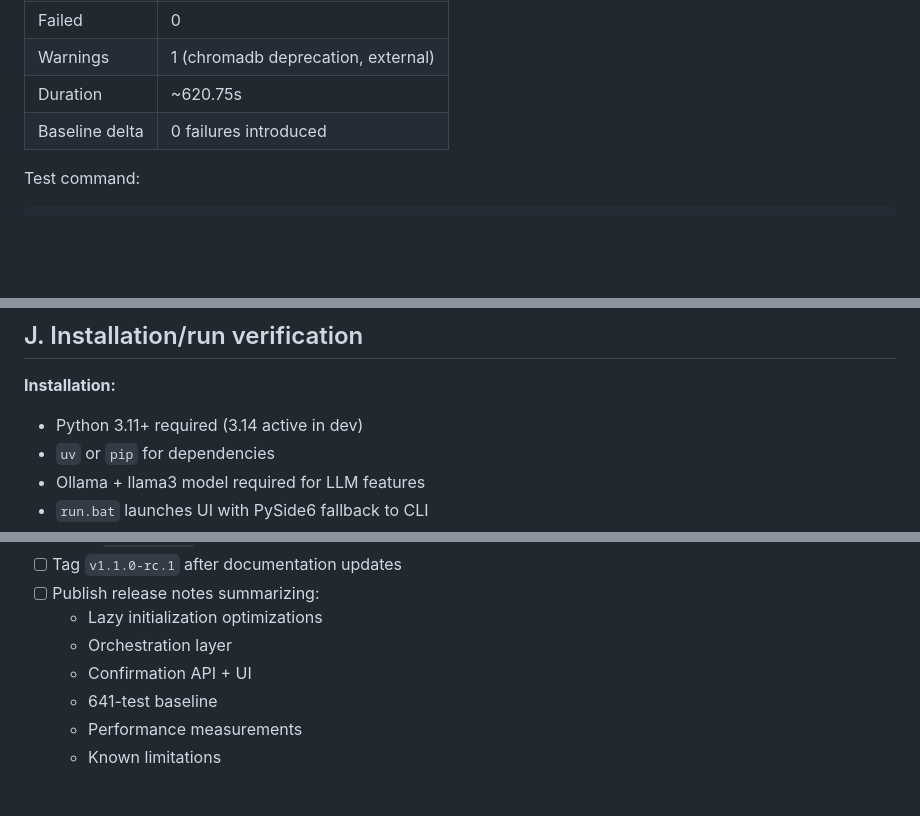
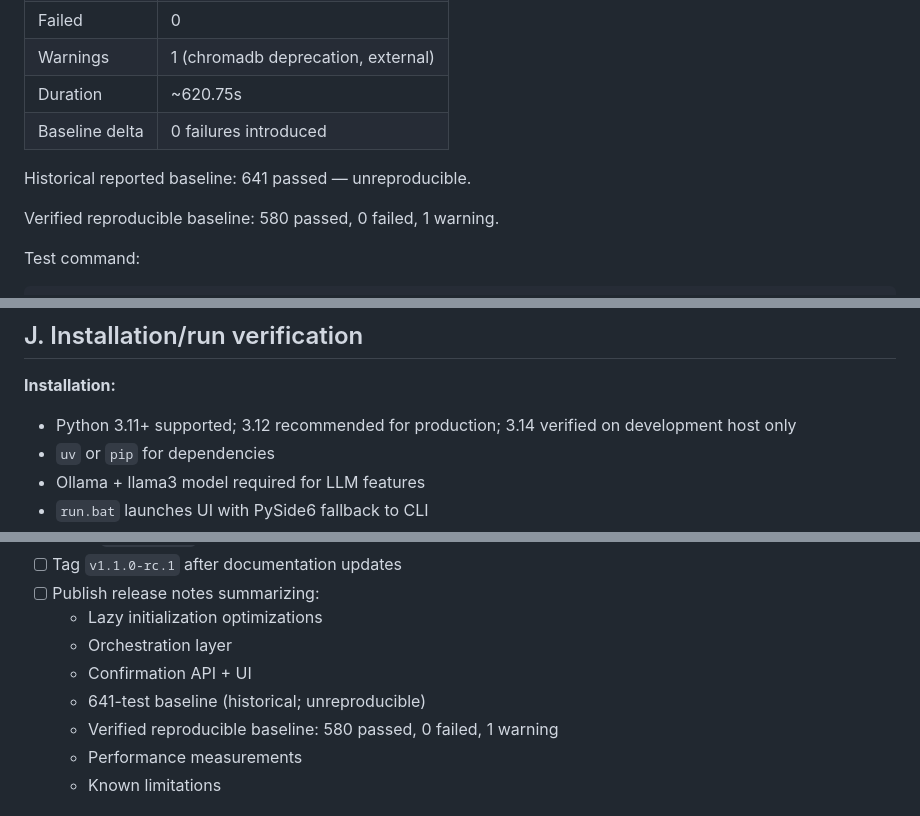
Before and after one commit to johnmarywasswa29-bot/Jarvis, a Markdown page: docs/RELEASE_CANDIDATE_CHECKLIST.md, 3 parts joined by grey strips. GitHub-like rendering; blank space fills up the shorter version.

Commit message:
docs: normalize Python policy and correct release baseline

````diff
--- a/docs/RELEASE_CANDIDATE_CHECKLIST.md
+++ b/docs/RELEASE_CANDIDATE_CHECKLIST.md
@@ -47,6 +47,11 @@ Basis:
 | Warnings | 1 (chromadb deprecation, external) |
 | Duration | ~620.75s |
 | Baseline delta | 0 failures introduced |
+
+Historical reported baseline: 641 passed — unreproducible.
+
+Verified reproducible baseline:
+580 passed, 0 failed, 1 warning.
 
 Test command:
 ```
@@ -166,7 +171,7 @@ Missing from .gitignore:
 ## J. Installation/run verification
 
 **Installation:**
-- Python 3.11+ required (3.14 active in dev)
+- Python 3.11+ supported; 3.12 recommended for production; 3.14 verified on development host only
 - `uv` or `pip` for dependencies
 - Ollama + llama3 model required for LLM features
 - `run.bat` launches UI with PySide6 fallback to CLI
@@ -195,7 +200,8 @@ python -m pytest tests/ -q -p no:cacheprovider
   - Lazy initialization optimizations
   - Orchestration layer
   - Confirmation API + UI
-  - 641-test baseline
+  - 641-test baseline (historical; unreproducible)
+  - Verified reproducible baseline: 580 passed, 0 failed, 1 warning
   - Performance measurements
   - Known limitations
 
````
Also changed, not shown: COMPATIBILITY.md (+5 -3 lines), docs/JARVIS_1.0_READINESS_REVIEW.md (+4 -2 lines).
